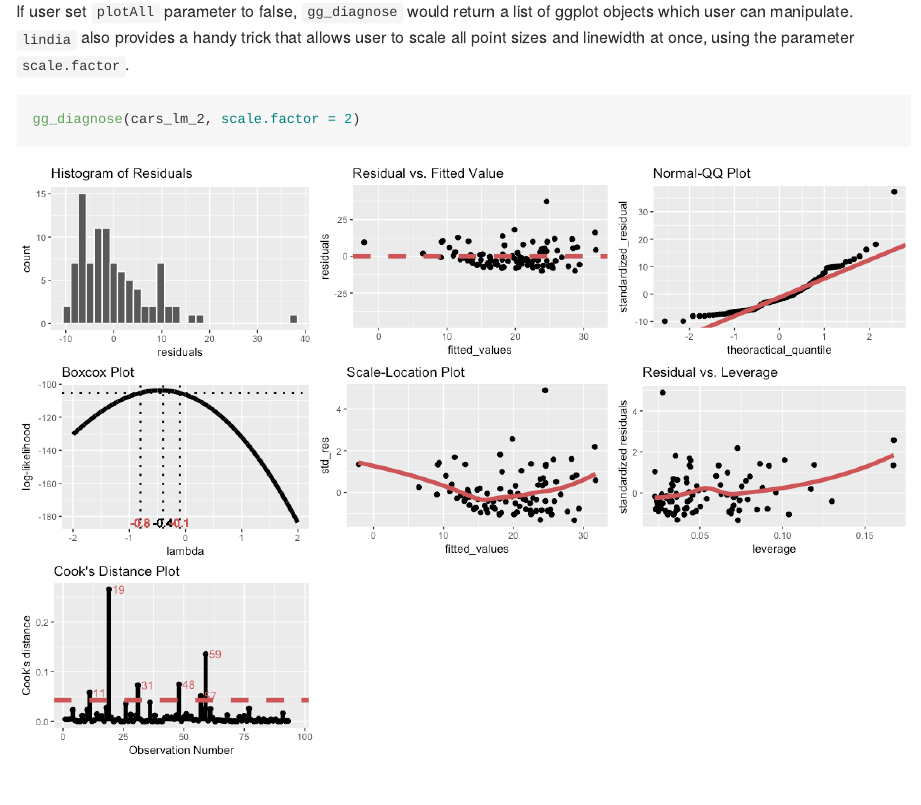
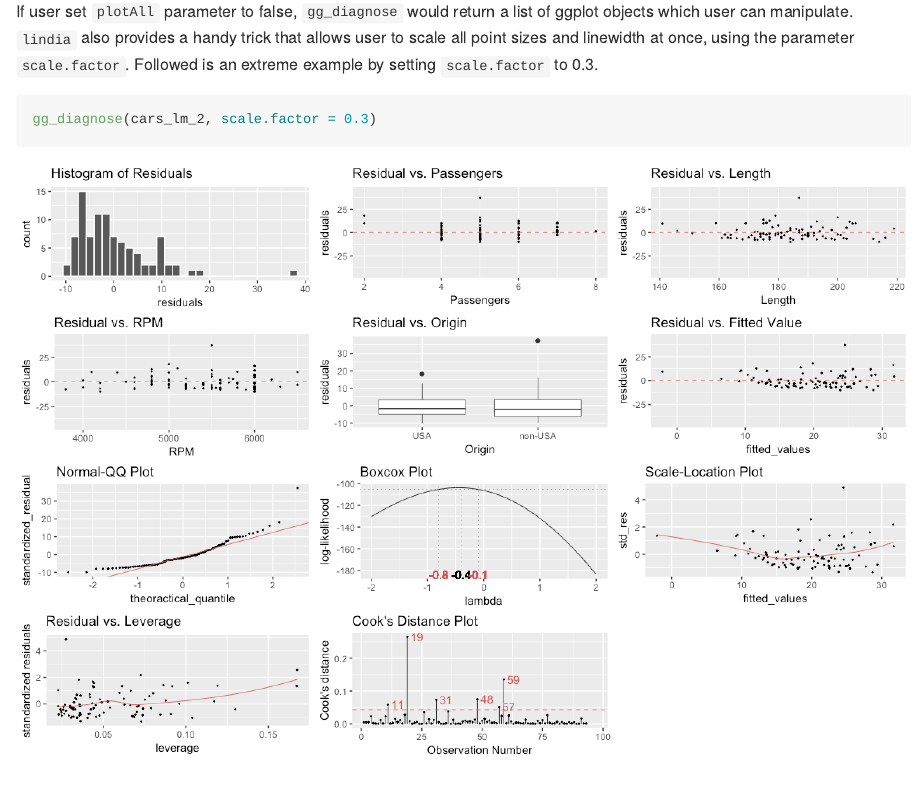
Before and after one commit to yeukyul/lindia, an R Markdown document (README.Rmd): the page in a window 1100 px wide, from 11230 px down. The pictures show the output file README.md that the author committed with the source, drawn offline in the style of GitHub.

Commit message:
updated README and changed color of scale location plot

````diff
--- a/README.Rmd
+++ b/README.Rmd
@@ -161,10 +161,10 @@ An aggregate plot of all diagnostics plots, layed out on one panel as demonstrat
 gg_diagnose(cars_lm_2, theme = theme_bw())
 ```
 
-If user set `plotAll` parameter to false, `gg_diagnose` would return a list of ggplot objects which user can manipulate. `lindia` also provides a handy trick that allows user to scale all point sizes and linewidth at once, using the parameter `scale.factor`.
+If user set `plotAll` parameter to false, `gg_diagnose` would return a list of ggplot objects which user can manipulate. `lindia` also provides a handy trick that allows user to scale all point sizes and linewidth at once, using the parameter `scale.factor`. Followed is an extreme example by setting `scale.factor` to 0.3.
 
 ```{r, warning = F, message = F, fig.width = 12, fig.height = 8}
-gg_diagnose(cars_lm_2, scale.factor = 2)
+gg_diagnose(cars_lm_2, scale.factor = 0.3)
 ```
 
 
````
Also changed, not shown: R/gg_scalelocation.R (+3 -2 lines), README.md, figures/README-unnamed-chunk-17-1.png, 7 other files.
